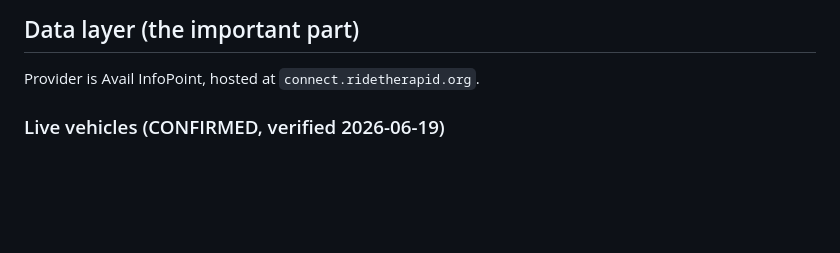
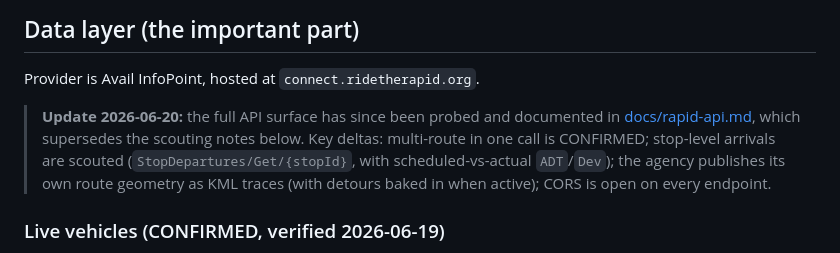
Before and after one commit to eadahl/gr-bus-map, a Markdown page: HANDOFF.md, the part around the change. Drawn GitHub-style; blank space fills up the shorter version.

```diff
--- a/HANDOFF.md
+++ b/HANDOFF.md
@@ -33,6 +33,13 @@ The basemap's entire job is to disappear. Principles: Super Normal, Calm Technol
 ## Data layer (the important part)
 
 Provider is Avail InfoPoint, hosted at `connect.ridetherapid.org`.
+
+> **Update 2026-06-20:** the full API surface has since been probed and documented
+> in [docs/rapid-api.md](docs/rapid-api.md), which supersedes the scouting notes
+> below. Key deltas: multi-route in one call is CONFIRMED; stop-level arrivals are
+> scouted (`StopDepartures/Get/{stopId}`, with scheduled-vs-actual `ADT`/`Dev`);
+> the agency publishes its own route geometry as KML traces (with detours baked in
+> when active); CORS is open on every endpoint.
 
 ### Live vehicles (CONFIRMED, verified 2026-06-19)
 
```
Also changed, not shown: CLAUDE.md (+49 -13 lines).
